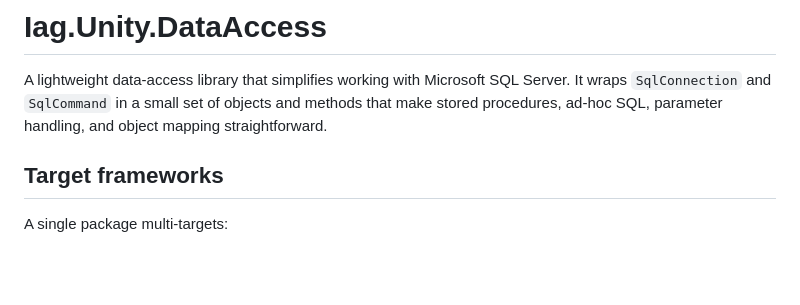
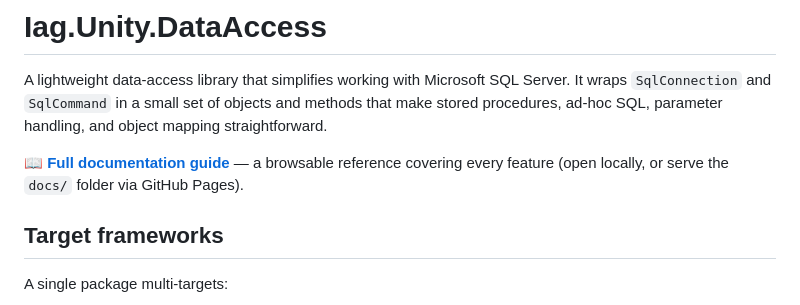
Before and after one commit to splauer1us/IAG-Unity-DataAccess, a Markdown page: README.md, the part around the change. Drawn GitHub-style; blank space fills up the shorter version.

Commit message:
Link documentation guide from README
Co-Authored-By: Claude Opus 4.8 <noreply@anthropic.com>

```diff
--- a/README.md
+++ b/README.md
@@ -1,6 +1,8 @@
 # Iag.Unity.DataAccess
 
 A lightweight data-access library that simplifies working with Microsoft SQL Server. It wraps `SqlConnection` and `SqlCommand` in a small set of objects and methods that make stored procedures, ad-hoc SQL, parameter handling, and object mapping straightforward.
+
+📖 **[Full documentation guide](docs/index.html)** — a browsable reference covering every feature (open locally, or serve the `docs/` folder via GitHub Pages).
 
 ## Target frameworks
 
```
